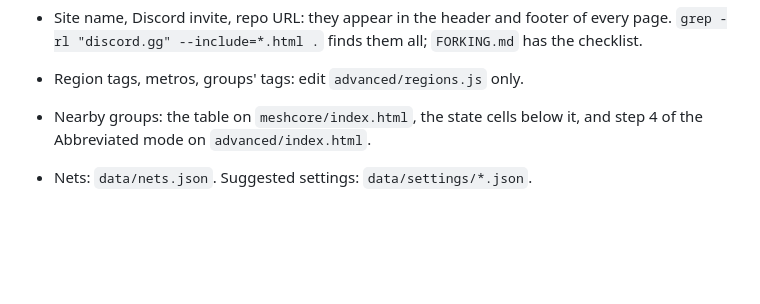
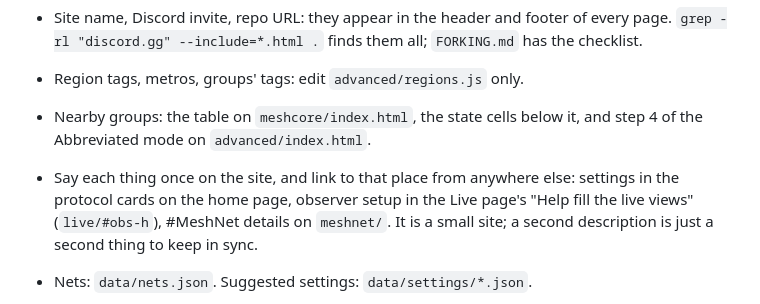
Before and after one commit to mutiny19/hoop, a Markdown page: CLAUDE.md, the part around the change. GitHub-like rendering; blank space fills up the shorter version.

Commit message:
CLAUDE.md: say each thing once on the site and link to it
Co-Authored-By: Claude Opus 5.5 <noreply@anthropic.com>
Claude-Session: https://claude.ai/code/session_01WD4jFhUxvP5nJsd9kdkoez

```diff
--- a/CLAUDE.md
+++ b/CLAUDE.md
@@ -62,6 +62,9 @@ before `builder.js` and `modes.js`.
 - Region tags, metros, groups' tags: edit `advanced/regions.js` only.
 - Nearby groups: the table on `meshcore/index.html`, the state cells below it, and step 4 of the
   Abbreviated mode on `advanced/index.html`.
+- Say each thing once on the site, and link to that place from anywhere else: settings in the protocol cards
+  on the home page, observer setup in the Live page's "Help fill the live views" (`live/#obs-h`), #MeshNet details on
+  `meshnet/`. It is a small site; a second description is just a second thing to keep in sync.
 - Nets: `data/nets.json`. Suggested settings: `data/settings/*.json`.
 - #MeshNet times live in two places: `data/nets.json` (the schedule shown on the map) and the constants at the top of `tools/meshnet_log.py` plus the crons in `meshnet.yml`. Change them together.
 - After changing `assets/home.js`, `assets/chirps.js`, `assets/theme.js`, or `assets/site.js`, bump the `?v=` on their script tags on every page that loads them; GitHub Pages and browsers cache them hard.
```
